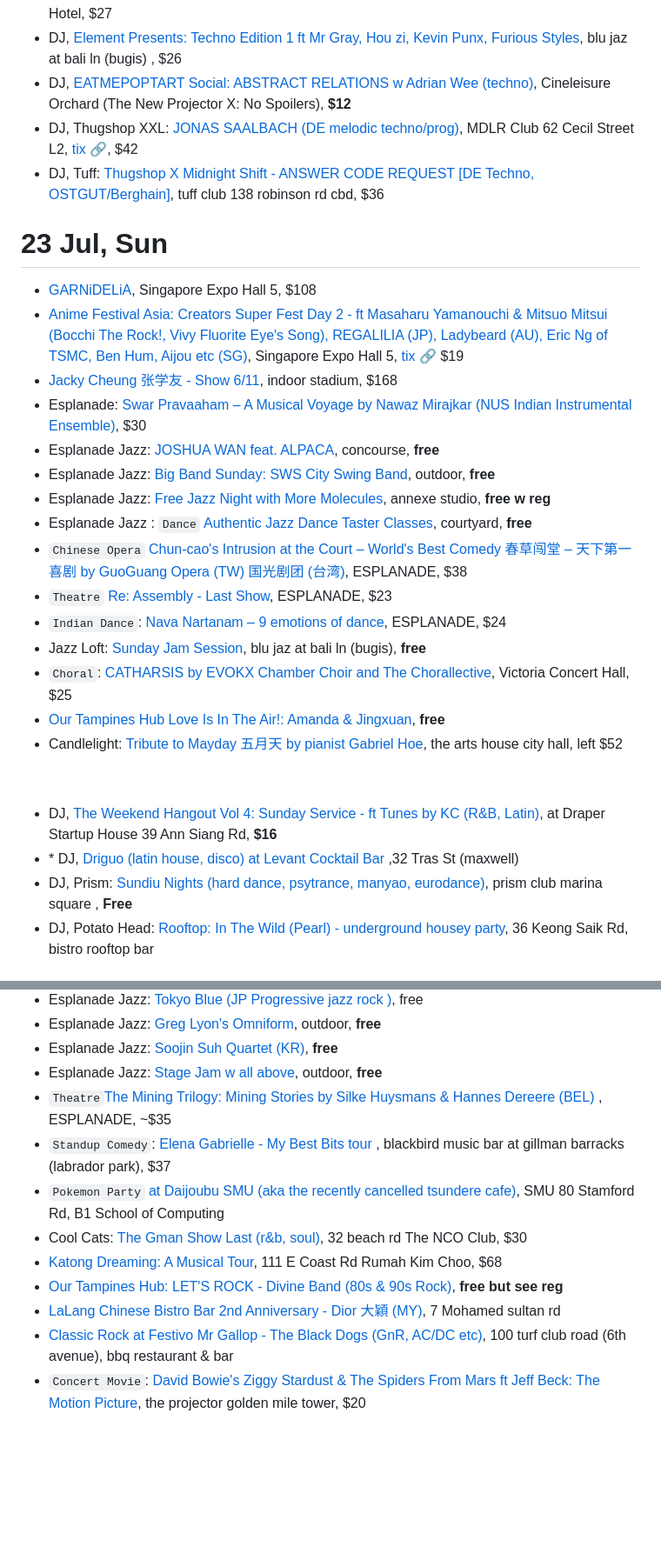
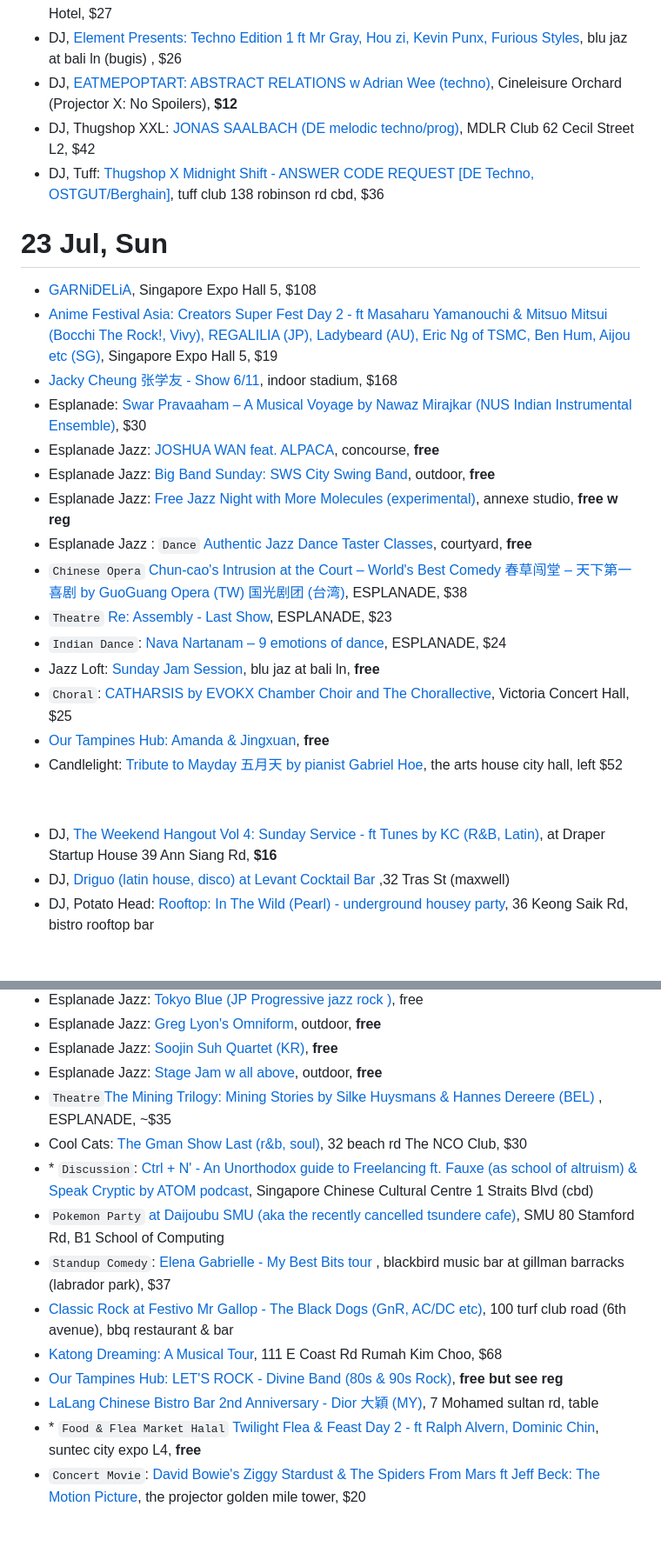
Before and after one commit to sgmusicchat/sgmusicchat.github.io, a Markdown page: index.md, 2 parts joined by grey strips. Shown at 87% size. GitHub-like rendering; blank space fills up the shorter version.

```diff
--- a/index.md
+++ b/index.md
@@ -114,34 +110,33 @@ Update 22 Jul: Ellie Goulding postponed.
 - DJ, Marquee: [Soundclash (free for tertiary students)](https://marqueesingapore.com/event/soundclash-16/), marina bay sands, $20
 - DJ, Drip: [Brett Allen (tech house, edm, hard, psytrance)](https://www.eventbrite.sg/e/678728895397), drip club 100 Orchard Rd Concorde Hotel, $27
 - DJ, [Element Presents: Techno Edition 1 ft Mr Gray, Hou zi, Kevin Punx, Furious Styles](https://instagram.com/p/CugXnrNs4-H/), blu jaz at bali ln (bugis) , $26
-- DJ, [EATMEPOPTART Social: ABSTRACT RELATIONS w Adrian Wee (techno)](https://www.eatmepoptart.com/events/empt-220723), Cineleisure Orchard (The New Projector X: No Spoilers), **$12**
-- DJ, Thugshop XXL: [JONAS SAALBACH (DE melodic techno/prog)](https://instagram.com/p/Cu3ihQ-NhGk/), MDLR Club 62 Cecil Street L2, [tix 🔗](https://eventbrite.sg/e/660285480647), $42
+- DJ, [EATMEPOPTART: ABSTRACT RELATIONS w Adrian Wee (techno)](https://www.eatmepoptart.com/events/empt-220723), Cineleisure Orchard (Projector X: No Spoilers), **$12**
+- DJ, Thugshop XXL: [JONAS SAALBACH (DE melodic techno/prog)](https://instagram.com/p/Cu3ihQ-NhGk/), MDLR Club 62 Cecil Street L2, $42
 - DJ, Tuff: [Thugshop X Midnight Shift - ANSWER CODE REQUEST [DE Techno, OSTGUT/Berghain]](https://eventbrite.sg/e/662868636937), tuff club 138 robinson rd cbd, $36
 
 
 
 # 23 Jul, Sun
 - [GARNiDELiA](https://ticketmaster.sg/activity/detail/23_garnidelia), Singapore Expo Hall 5, $108
-- [Anime Festival Asia: Creators Super Fest Day 2  - ft Masaharu Yamanouchi & Mitsuo Mitsui (Bocchi The Rock!, Vivy Fluorite Eye's Song), REGALILIA (JP), Ladybeard (AU), Eric Ng of TSMC, Ben Hum, Aijou etc (SG)](https://animefestival.asia/csf2023-guests/#csf-guestperformers), Singapore Expo Hall 5, [tix 🔗](https://ticketmaster.sg/activity/detail/23_afacsf2023) $19
+- [Anime Festival Asia: Creators Super Fest Day 2  - ft Masaharu Yamanouchi & Mitsuo Mitsui (Bocchi The Rock!, Vivy), REGALILIA (JP), Ladybeard (AU), Eric Ng of TSMC, Ben Hum, Aijou etc (SG)](https://animefestival.asia/csf2023-guests/#csf-guestperformers), Singapore Expo Hall 5, $19
 - [Jacky Cheung 张学友 - Show 6/11](https://ticketmaster.sg/activity/detail/23_jc60), indoor stadium, $168
 - Esplanade: [Swar Pravaaham – A Musical Voyage by Nawaz Mirajkar (NUS Indian Instrumental Ensemble)](https://esplanade.com/whats-on/festivals-and-series/series/2023/raga/swar-pravaaham-a-musical-voyage), $30
 - Esplanade Jazz: [JOSHUA WAN feat. ALPACA](https://esplanade.com/whats-on/festivals-and-series/festivals/2023/jazz-in-july/events/joshua-wan-feat-alpaca), concourse, **free**
 - Esplanade Jazz: [Big Band Sunday: SWS City Swing Band](https://esplanade.com/whats-on/festivals-and-series/festivals/2023/jazz-in-july/events/big-band-sunday-sws-city-swing-band), outdoor, **free**
-- Esplanade Jazz: [Free Jazz Night with More Molecules](https://esplanade.com/whats-on/festivals-and-series/festivals/2023/jazz-in-july/events/free-jazz-night-with-more-molecules), annexe studio, **free w reg**
+- Esplanade Jazz: [Free Jazz Night with More Molecules (experimental)](https://esplanade.com/whats-on/festivals-and-series/festivals/2023/jazz-in-july/events/free-jazz-night-with-more-molecules), annexe studio, **free w reg**
 - Esplanade Jazz : `Dance` [Authentic Jazz Dance Taster Classes](https://esplanade.com/whats-on/festivals-and-series/festivals/2023/jazz-in-july/events/authentic-jazz-dance-taster-classes), courtyard, **free**
 -  `Chinese Opera` [Chun-cao's Intrusion at the Court – World's Best Comedy 春草闯堂 – 天下第一喜剧 by GuoGuang Opera (TW) 国光剧团 (台湾)](https://esplanade.com/whats-on/2023/chun-caos-intrusion-at-the-court-worlds-best-comedy), ESPLANADE, $38
 -  `Theatre` [Re: Assembly - Last Show](https://esplanade.com/whats-on/festivals-and-series/series/feed-your-imagination/re-assembly), ESPLANADE, $23
 - `Indian Dance`: [Nava Nartanam – 9 emotions of dance](https://esplanade.com/whats-on/festivals-and-series/series/2023/raga/nava-nartanam-9-emotions-of-dance), ESPLANADE, $24
-- Jazz Loft: [Sunday Jam Session](https://eventbrite.sg/e/647850336797), blu jaz at bali ln (bugis), **free**
+- Jazz Loft: [Sunday Jam Session](https://eventbrite.sg/e/647850336797), blu jaz at bali ln, **free**
 - `Choral`: [CATHARSIS by EVOKX Chamber Choir and The Chorallective](https://achoralcatharsis.peatix.com/), Victoria Concert Hall, $25
-- [Our Tampines Hub Love Is In The Air!: Amanda & Jingxuan](https://instagram.com/p/CuvZ9twr_k9/), **free**
+- [Our Tampines Hub: Amanda & Jingxuan](https://instagram.com/p/CuvZ9twr_k9/), **free**
 - Candlelight: [Tribute to Mayday 五月天 by pianist Gabriel Hoe](https://feverup.com/m/118351), the arts house city hall, left $52
 
 &nbsp;
 
 - DJ, [The Weekend Hangout Vol 4: Sunday Service - ft Tunes by KC (R&B, Latin)](https://instagram.com/p/Cu1uXJ3xc-B/), at Draper Startup House 39 Ann Siang Rd, **$16**
-- \* DJ, [Driguo (latin house, disco) at Levant Cocktail Bar ](https://instagram.com/p/Cu1eb1_pIjH),32 Tras St (maxwell)
-- DJ, Prism: [Sundiu Nights (hard dance, psytrance, manyao, eurodance)](https://eventbrite.sg/e/675388343717), prism club marina square  , **Free**
+- DJ, [Driguo (latin house, disco) at Levant Cocktail Bar ](https://instagram.com/p/Cu1eb1_pIjH),32 Tras St (maxwell)
 - DJ, Potato Head: [Rooftop: In The Wild (Pearl) - underground housey party](https://instagram.com/p/CurOscmSCxH/), 36 Keong Saik Rd, bistro rooftop bar
 
 
@@ -257,13 +256,15 @@ Update 22 Jul: Ellie Goulding postponed.
 - Esplanade Jazz: [Soojin Suh Quartet (KR)](https://esplanade.com/whats-on/festivals-and-series/festivals/2023/jazz-in-july/events/soojin-suh-quartet), **free**
 - Esplanade Jazz: [Stage Jam w all above](https://esplanade.com/whats-on/festivals-and-series/festivals/2023/jazz-in-july/events/stage-jam), outdoor, **free**
 - `Theatre`[The Mining Trilogy: Mining Stories by Silke Huysmans & Hannes Dereere (BEL)](https://sistic.com.sg/events/mining0723) , ESPLANADE, ~$35
+- Cool Cats: [The Gman Show Last (r&b, soul)](https://www.fb.com/event/240085228890710/), 32 beach rd The NCO Club, $30
+- \* `Discussion`: [Ctrl + N' - An Unorthodox guide to Freelancing ft. Fauxe (as school of altruism) & Speak Cryptic by ATOM podcast](https://instagram.com/p/Cu8vaO6rg0C/?img_index=2), Singapore Chinese Cultural Centre 1 Straits Blvd (cbd)
+- `Pokemon Party` [at Daijoubu SMU (aka the recently cancelled tsundere cafe)](https://instagram.com/p/Cu6pgSFBRln/), SMU 80 Stamford Rd, B1 School of Computing
 - `Standup Comedy`: [Elena Gabrielle - My Best Bits tour ](https://www.eventbrite.sg/e/elena-gabrielle-my-best-bits-tour-singapore-tickets-631313895857), blackbird music bar at gillman barracks (labrador park), $37
-- `Pokemon Party` [at Daijoubu SMU (aka the recently cancelled tsundere cafe)](https://instagram.com/p/Cu6pgSFBRln/), SMU 80 Stamford Rd, B1 School of Computing
-- Cool Cats: [The Gman Show Last (r&b, soul)](https://www.fb.com/event/240085228890710/), 32 beach rd The NCO Club, $30
+- [Classic Rock at Festivo Mr Gallop - The Black Dogs (GnR, AC/DC etc)](https://instagram.com/p/CuRhLyAyxLW/), 100 turf club road (6th avenue), bbq restaurant & bar
 - [Katong Dreaming: A Musical Tour](https://katongdreaming29jul23.peatix.com/), 111 E Coast Rd Rumah Kim Choo, $68
 - [Our Tampines Hub: LET'S ROCK - Divine Band (80s & 90s Rock)](https://instagram.com/p/Ctsx0OshjO-/), **free but see reg**
-- [LaLang Chinese Bistro Bar 2nd Anniversary - Dior 大穎 (MY)](https://instagram.com/p/Ct5jfOeSsOF/), 7 Mohamed sultan rd
-- [Classic Rock at Festivo Mr Gallop - The Black Dogs (GnR, AC/DC etc)](https://instagram.com/p/CuRhLyAyxLW/), 100 turf club road (6th avenue), bbq restaurant & bar
+- [LaLang Chinese Bistro Bar 2nd Anniversary - Dior 大穎 (MY)](https://instagram.com/p/Ct5jfOeSsOF/), 7 Mohamed sultan rd, table
+- \* `Food & Flea Market Halal` [Twilight Flea & Feast Day 2 - ft Ralph Alvern, Dominic Chin](https://instagram.com/twilightfeast/), suntec city expo L4, **free**
 - `Concert Movie`: [David Bowie's Ziggy Stardust & The Spiders From Mars ft Jeff Beck: The Motion Picture](https://theprojector.sg/films-and-events/ziggy-stardust/), the projector golden mile tower, $20
 
 
```
Also changed, not shown: other parts of index.md (+39 -37 lines).
